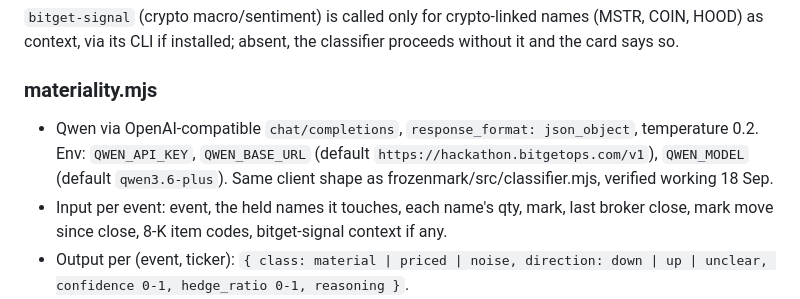
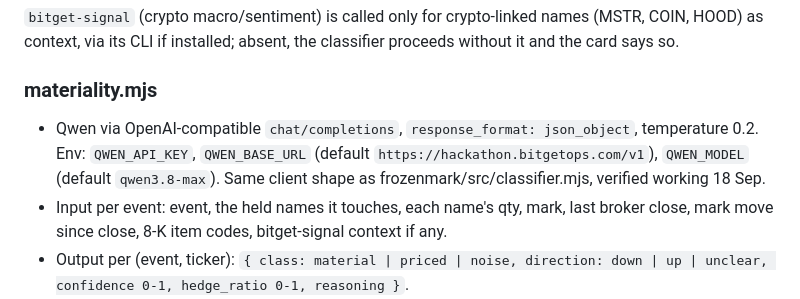
Before and after one commit to mystiquemide/tesrune, a Markdown page: docs/ARCHITECTURE.md, the part around the change. Drawn GitHub-style.

Commit message:
Document Qwen 3.8 Max integration

```diff
--- a/docs/ARCHITECTURE.md
+++ b/docs/ARCHITECTURE.md
@@ -64,7 +64,7 @@ Three sources, each normalized to `{ id, ts, source, tickers[], title, body, url
 
 ### materiality.mjs
 
-- Qwen via OpenAI-compatible `chat/completions`, `response_format: json_object`, temperature 0.2. Env: `QWEN_API_KEY`, `QWEN_BASE_URL` (default `https://hackathon.bitgetops.com/v1`), `QWEN_MODEL` (default `qwen3.6-plus`). Same client shape as frozenmark/src/classifier.mjs, verified working 18 Sep.
+- Qwen via OpenAI-compatible `chat/completions`, `response_format: json_object`, temperature 0.2. Env: `QWEN_API_KEY`, `QWEN_BASE_URL` (default `https://hackathon.bitgetops.com/v1`), `QWEN_MODEL` (default `qwen3.8-max`). Same client shape as frozenmark/src/classifier.mjs, verified working 18 Sep.
 - Input per event: event, the held names it touches, each name's qty, mark, last broker close, mark move since close, 8-K item codes, bitget-signal context if any.
 - Output per (event, ticker): `{ class: material | priced | noise, direction: down | up | unclear, confidence 0-1, hedge_ratio 0-1, reasoning }`.
 - Rule fallback when Qwen is unavailable: 8-K item 2.02/5.02/1.01 → material, direction unclear, ratio 0.5; everything else noise. Labeled `source: rules`.
```
